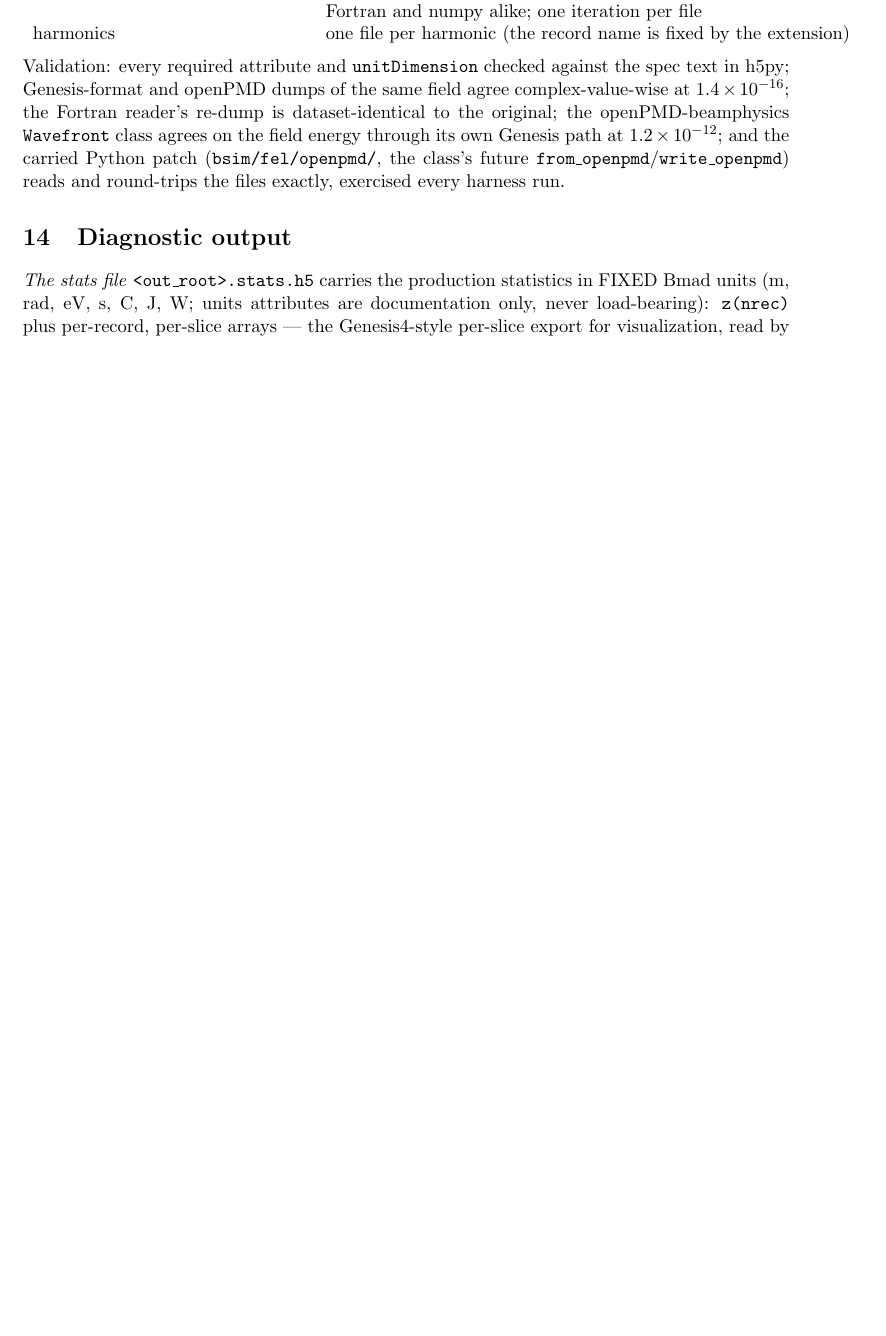
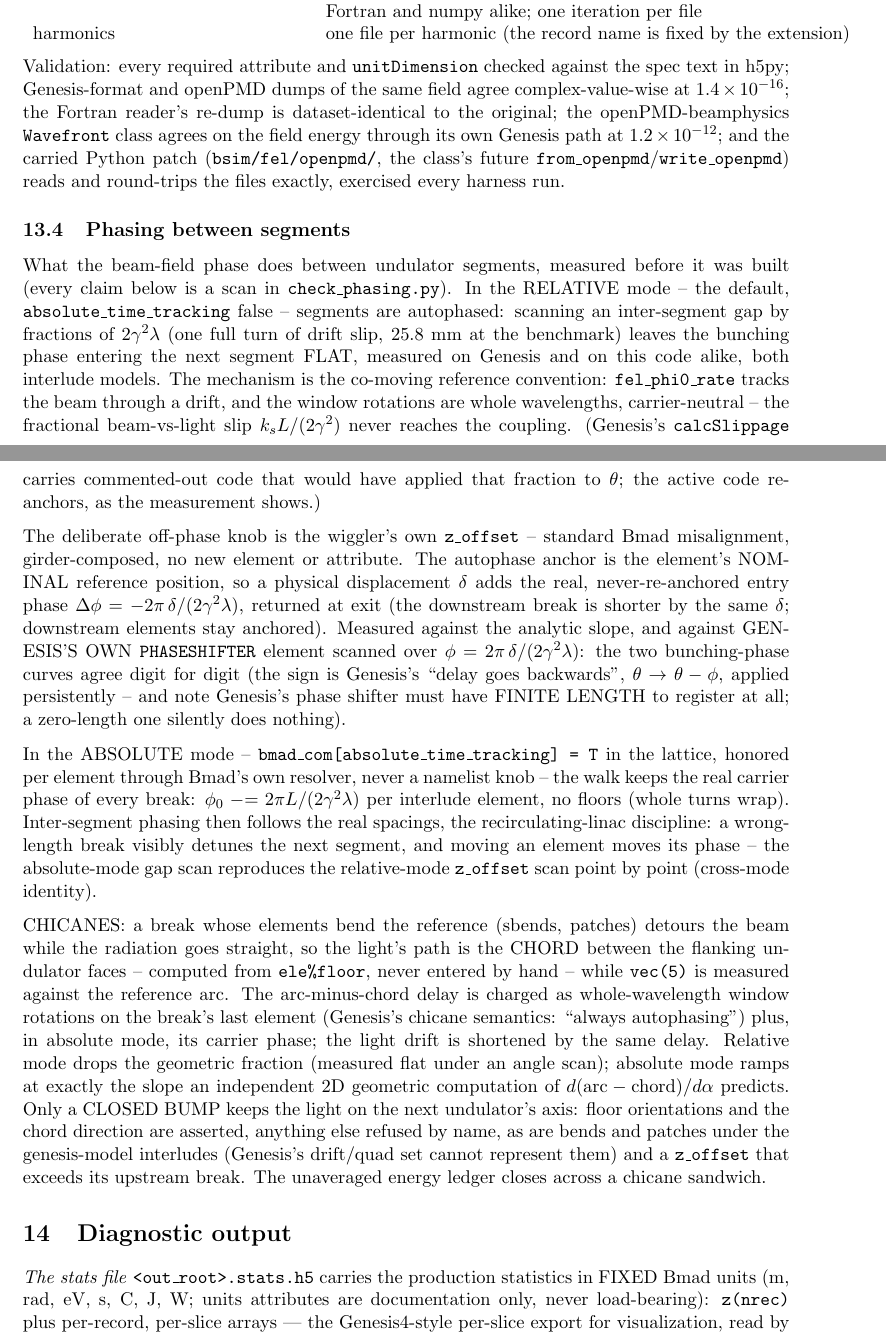
Before and after one commit to ChristopherMayes/lucifer, a LaTeX document (lucifer/doc/fel-physics.tex): part of page 15 of 17 before the commit and two parts of pages 15 and 16 of 18 after it, the two joined at a grey line, cut so that both start at the same text, the shorter picture padded with empty space. Compiled offline with pdfLaTeX.

Commit message:
Add segment phasing: autophase, z_offset, chicanes.
Measured before built. Whether Genesis keeps or drops the fractional
beam-field phase of an inter-segment gap could not be settled from its
source (calcSlippage carries commented-out autophase code that reads
either way), so it was measured with a two-segment gap scan reading the
bunching phase one step into the second segment. Genesis is flat. Our
transcription is flat, in both interlude models. Segments are autophased
by the co-moving reference convention, and the same scan became the check.

Relative mode, the default, keeps exactly that behavior with every tier
bit for bit at zero offsets, and gains the deliberate off-phase knob: the
wiggler's own z_offset, standard Bmad misalignment read as z_offset_tot$,
anchored at the nominal reference position. A displacement delta adds the
real entry phase -2 pi delta/(2 gamma^2 lambda) and returns it at exit.
No new element and no new attribute. Genesis's own PHASESHIFTER scanned
over the equivalent phi reproduces our curve at 6.0e-6, anchoring the
sign. Also learned: Genesis's phase shifter must have finite length, since
a zero-length one falls through findElement and silently does nothing.

Absolute mode is honored per element through Bmad's own resolver
absolute_time_tracking(ele), set in the lattice and never a namelist knob.
phi0 advances by the real spacings with no floors, the recirculating-linac
discipline. A wrong-length break visibly detunes the next segment, and the
absolute-mode gap scan reproduces the relative-mode z_offset scan point by
point.

Chicanes: setup_break_geometry walks each break. One that bends the
reference gets its light path as the chord between the flanking undulator
faces from ele%floor. The arc-minus-chord delay becomes whole-wavelength
window rotations on the break's last element, measured against an
independent 2D geometric trace at 6.8e-4 with 583 wavelengths of delay.
The unaveraged ledger closes across a chicane sandwich at 4.0e-6. Refused
by name: non-closed bumps, bends and patches under the genesis-model
interludes, a z_offset exceeding its upstream break, and a z_offset on
the first element.

examples/chicane: 0.43 microradians of bend angle, half a wavelength of
geometric delay, flips the second segment between 1.32x gain and 0.94x
absorption.

Validated: full benchmark passes (10 sections, 11 tiers bit for bit),
regression 52 passed, 3 skipped, both trees.

Co-Authored-By: Claude Fable 5 <noreply@anthropic.com>

```diff
--- a/lucifer/doc/fel-physics.tex
+++ b/lucifer/doc/fel-physics.tex
@@ -981,6 +981,60 @@ and the carried Python patch (\code{bsim/fel/openpmd/}, the class's future
 \code{from\_openpmd}/\code{write\_openpmd}) reads and round-trips the files
 exactly, exercised every harness run.
 
+\subsection{Phasing between segments}\label{sec:phasing}
+
+What the beam-field phase does between undulator segments, measured before it was
+built (every claim below is a scan in \code{check\_phasing.py}). In the RELATIVE
+mode -- the default, \code{absolute\_time\_tracking} false -- segments are
+autophased: scanning an inter-segment gap by fractions of $2\gamma^2\lambda$ (one
+full turn of drift slip, 25.8 mm at the benchmark) leaves the
+bunching phase entering the next segment FLAT, measured on Genesis and on this code
+alike, both interlude models. The mechanism is the co-moving reference convention:
+\code{fel\_phi0\_rate} tracks the beam through a drift, and the window rotations are
+whole wavelengths, carrier-neutral -- the fractional beam-vs-light slip
+$k_s L/(2\gamma^2)$ never reaches the coupling. (Genesis's \code{calcSlippage}
+carries commented-out code that would have applied that fraction to $\theta$;
+the active code re-anchors, as the measurement shows.)
+
+The deliberate off-phase knob is the wiggler's own \code{z\_offset} -- standard
+Bmad misalignment, girder-composed, no new element or attribute. The autophase
+anchor is the element's NOMINAL reference position, so a physical displacement
+$\delta$ adds the real, never-re-anchored entry phase
+$\Delta\phi = -2\pi\,\delta/(2\gamma^2\lambda)$, returned at exit (the downstream
+break is shorter by the same $\delta$; downstream elements stay anchored). Measured
+against the analytic slope, and against GENESIS'S OWN
+\code{PHASESHIFTER} element scanned over $\phi = 2\pi\,\delta/(2\gamma^2\lambda)$:
+the two bunching-phase curves agree digit for digit (the sign is Genesis's ``delay
+goes backwards'', $\theta \to \theta - \phi$, applied persistently -- and note
+Genesis's phase shifter must have FINITE LENGTH to register at all; a zero-length
+one silently does nothing).
+
+In the ABSOLUTE mode -- \code{bmad\_com[absolute\_time\_tracking] = T} in the
+lattice, honored per element through Bmad's own resolver, never a namelist knob --
+the walk keeps the real carrier phase of every break:
+$\phi_0 \mathrel{-}= 2\pi L/(2\gamma^2\lambda)$ per interlude element, no floors
+(whole turns wrap). Inter-segment phasing then follows the real spacings, the
+recirculating-linac discipline: a wrong-length break visibly detunes the next
+segment, and moving an element moves its phase -- the absolute-mode gap scan
+reproduces the relative-mode \code{z\_offset} scan point by point (cross-mode
+identity).
+
+CHICANES: a break whose elements bend the reference (sbends, patches) detours the
+beam while the radiation goes straight, so the light's path is the CHORD between
+the flanking undulator faces -- computed from \code{ele\%floor}, never entered by
+hand -- while \code{vec(5)} is measured against the reference arc. The
+arc-minus-chord delay is charged as whole-wavelength window rotations on the
+break's last element (Genesis's chicane semantics: ``always autophasing'') plus,
+in absolute mode, its carrier phase; the light drift is shortened by the same
+delay. Relative mode drops the geometric fraction (measured flat under an angle
+scan); absolute mode ramps at exactly the slope an independent 2D geometric
+computation of $d(\mathrm{arc}-\mathrm{chord})/d\alpha$ predicts. Only a CLOSED
+BUMP keeps the light on the next undulator's axis: floor orientations and the
+chord direction are asserted, anything else refused by name, as are bends and
+patches under the genesis-model interludes (Genesis's drift/quad set cannot
+represent them) and a \code{z\_offset} that exceeds its upstream break. The
+unaveraged energy ledger closes across a chicane sandwich.
+
 \section{Diagnostic output}\label{sec:stats}
 
 \emph{The stats file} \code{<out\_root>.stats.h5} carries the production statistics in
```
Also changed, not shown: lucifer/README.md, lucifer/examples/README.md, lucifer/examples/chicane/README.md (added), 8 other files.
